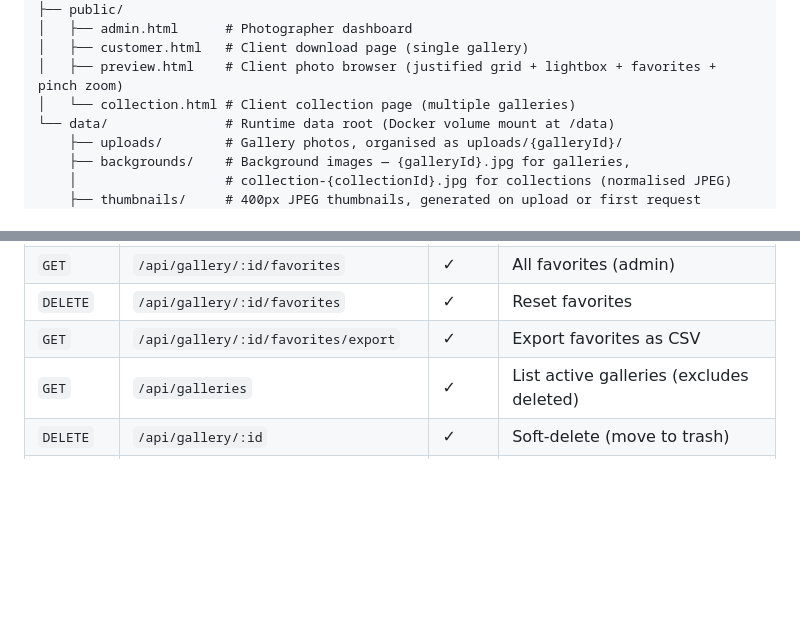
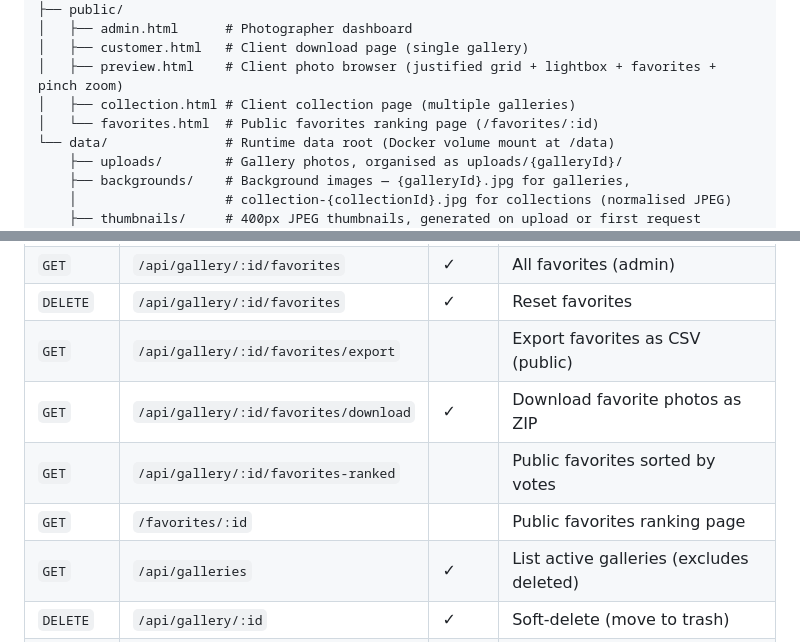
Before and after one commit to Tiritibambix/Delyvr, a Markdown page: CLAUDE.md, 2 parts joined by grey strips. Drawn GitHub-style; blank space fills up the shorter version.

```diff
--- a/CLAUDE.md
+++ b/CLAUDE.md
@@ -49,7 +49,8 @@ delyvr/
 │   ├── admin.html      # Photographer dashboard
 │   ├── customer.html   # Client download page (single gallery)
 │   ├── preview.html    # Client photo browser (justified grid + lightbox + favorites + pinch zoom)
-│   └── collection.html # Client collection page (multiple galleries)
+│   ├── collection.html # Client collection page (multiple galleries)
+│   └── favorites.html  # Public favorites ranking page (/favorites/:id)
 └── data/               # Runtime data root (Docker volume mount at /data)
     ├── uploads/        # Gallery photos, organised as uploads/{galleryId}/
     ├── backgrounds/    # Background images — {galleryId}.jpg for galleries,
@@ -259,7 +260,10 @@ Gallery names use `contenteditable="false"` by default. Double-clicking (or clic
 | `GET` | `/api/gallery/:id/favorites-public` | | Visitor's favorites |
 | `GET` | `/api/gallery/:id/favorites` | ✓ | All favorites (admin) |
 | `DELETE` | `/api/gallery/:id/favorites` | ✓ | Reset favorites |
-| `GET` | `/api/gallery/:id/favorites/export` | ✓ | Export favorites as CSV |
+| `GET` | `/api/gallery/:id/favorites/export` | | Export favorites as CSV (public) |
+| `GET` | `/api/gallery/:id/favorites/download` | ✓ | Download favorite photos as ZIP |
+| `GET` | `/api/gallery/:id/favorites-ranked` | | Public favorites sorted by votes |
+| `GET` | `/favorites/:id` | | Public favorites ranking page |
 | `GET` | `/api/galleries` | ✓ | List active galleries (excludes deleted) |
 | `DELETE` | `/api/gallery/:id` | ✓ | Soft-delete (move to trash) |
 | `GET` | `/api/galleries/trash` | ✓ | List trashed galleries with daysLeft |
```
Also changed, not shown: README.md (+6 -1 lines).
